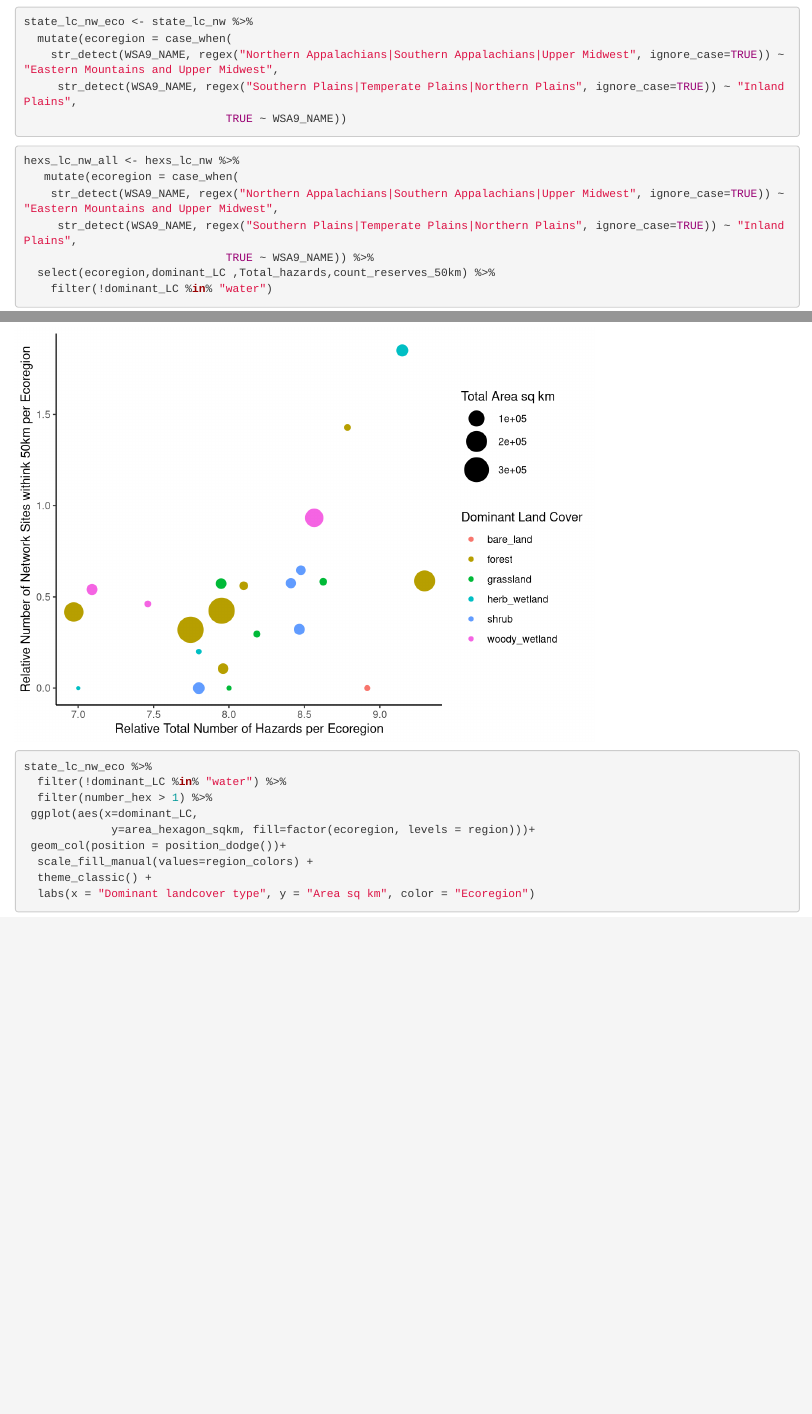
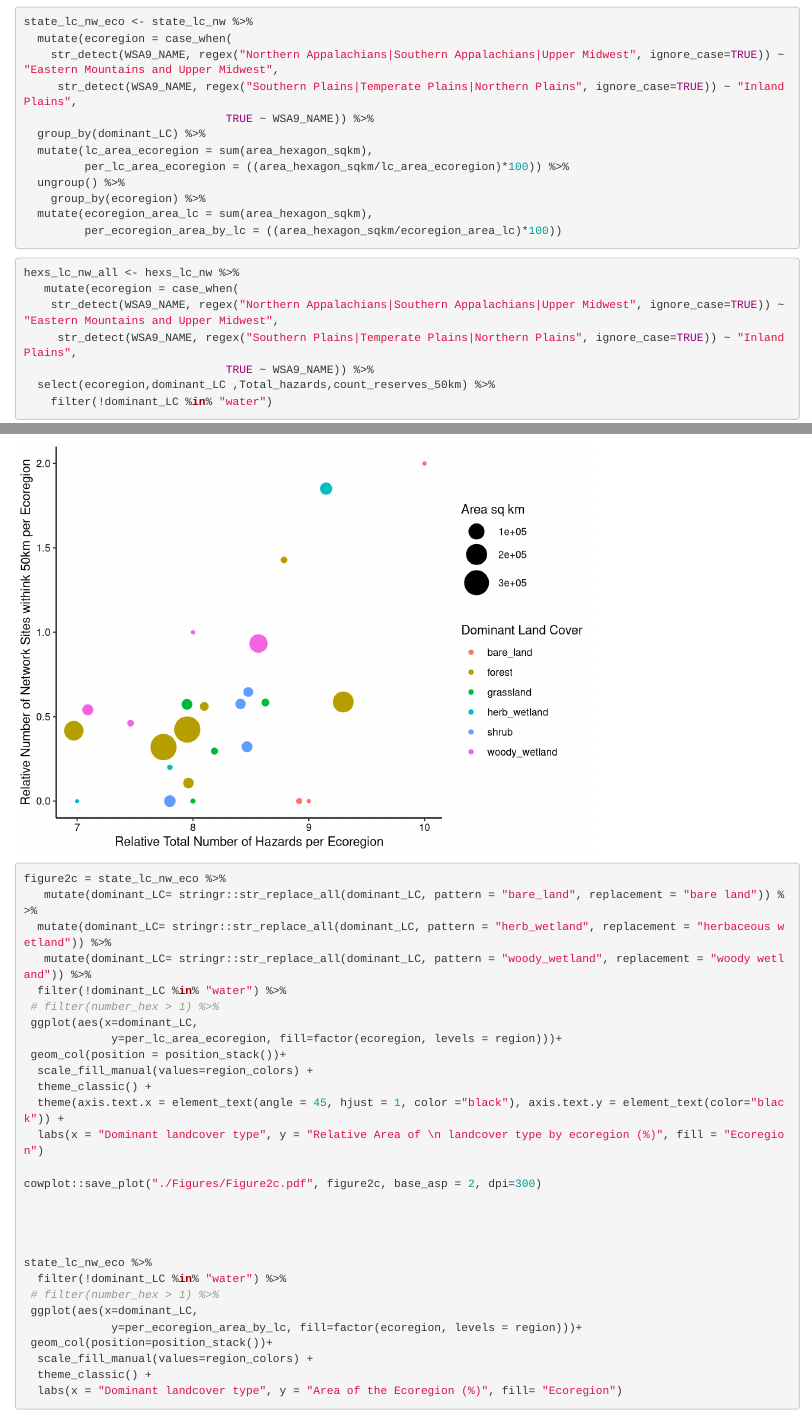
Before and after one commit to COMPASS-DOE/synthesis-networks, an R Markdown document (networks_figure2.Rmd): the page in a window 1100 px wide, from 1020 px down, and a second part further down, joined at a grey line. Rendered offline with R 4.5, knitr and Pandoc, with nearby package versions.

Commit message:
finishing fig 2

````diff
--- a/networks_figure2.Rmd
+++ b/networks_figure2.Rmd
@@ -66,7 +66,14 @@ state_lc_nw_eco <- state_lc_nw %>%
   mutate(ecoregion = case_when(
     str_detect(WSA9_NAME, regex("Northern Appalachians|Southern Appalachians|Upper Midwest", ignore_case=TRUE)) ~ "Eastern Mountains and Upper Midwest",
      str_detect(WSA9_NAME, regex("Southern Plains|Temperate Plains|Northern Plains", ignore_case=TRUE)) ~ "Inland Plains",
-                              TRUE ~ WSA9_NAME))
+                              TRUE ~ WSA9_NAME)) %>%
+  group_by(dominant_LC) %>%
+  mutate(lc_area_ecoregion = sum(area_hexagon_sqkm),
+         per_lc_area_ecoregion = ((area_hexagon_sqkm/lc_area_ecoregion)*100)) %>%
+  ungroup() %>%
+    group_by(ecoregion) %>%
+  mutate(ecoregion_area_lc = sum(area_hexagon_sqkm),
+         per_ecoregion_area_by_lc = ((area_hexagon_sqkm/ecoregion_area_lc)*100))
 ```
 
 ```{r try with all data}
@@ -107,14 +120,31 @@ state_lc_nw_eco %>%
+figure2c = state_lc_nw_eco %>%
+   mutate(dominant_LC= stringr::str_replace_all(dominant_LC, pattern = "bare_land", replacement = "bare land")) %>%
+  mutate(dominant_LC= stringr::str_replace_all(dominant_LC, pattern = "herb_wetland", replacement = "herbaceous wetland")) %>%
+   mutate(dominant_LC= stringr::str_replace_all(dominant_LC, pattern = "woody_wetland", replacement = "woody wetland")) %>%
+  filter(!dominant_LC %in% "water") %>%
+ # filter(number_hex > 1) %>%
+ ggplot(aes(x=dominant_LC,
+             y=per_lc_area_ecoregion, fill=factor(ecoregion, levels = region)))+
+ geom_col(position = position_stack())+
+  scale_fill_manual(values=region_colors) +
+  theme_classic() +
+  theme(axis.text.x = element_text(angle = 45, hjust = 1, color ="black"), axis.text.y = element_text(color="black")) +
+  labs(x = "Dominant landcover type", y = "Relative Area of \n landcover type by ecoregion (%)", fill = "Ecoregion")
+
+cowplot::save_plot("./Figures/Figure2c.pdf", figure2c, base_asp = 2, dpi=300)
+
+
+
 
 state_lc_nw_eco %>%
   filter(!dominant_LC %in% "water") %>%
-  filter(number_hex > 1) %>%
+ # filter(number_hex > 1) %>%
  ggplot(aes(x=dominant_LC,
-             y=area_hexagon_sqkm, fill=factor(ecoregion, levels = region)))+
- geom_col(position = position_dodge())+
+             y=per_ecoregion_area_by_lc, fill=factor(ecoregion, levels = region)))+
+ geom_col(position=position_stack())+
   scale_fill_manual(values=region_colors) +
   theme_classic() +
-  labs(x = "Dominant landcover type", y = "Area sq km", color = "Ecoregion")
-
+  labs(x = "Dominant landcover type", y = "Area of the Ecoregion (%)", fill= "Ecoregion")
 
 hexs_lc_nw_all %>%
   ggplot(aes(x=Total_hazards,
````
Also changed, not shown: Figures/Figure2_Updated.jpg (added), Figures/Figure2b.pdf (added), Figures/Figure2c.pdf (added), networks_figure2.Rmd (18 more changed lines).
